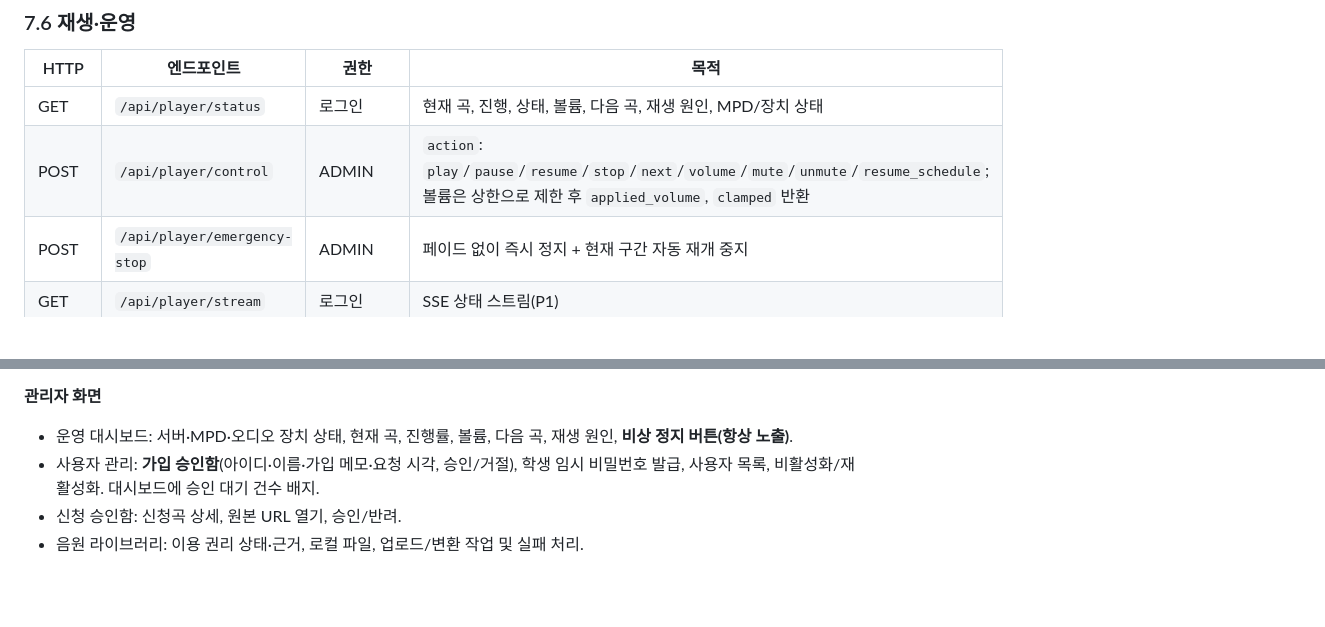
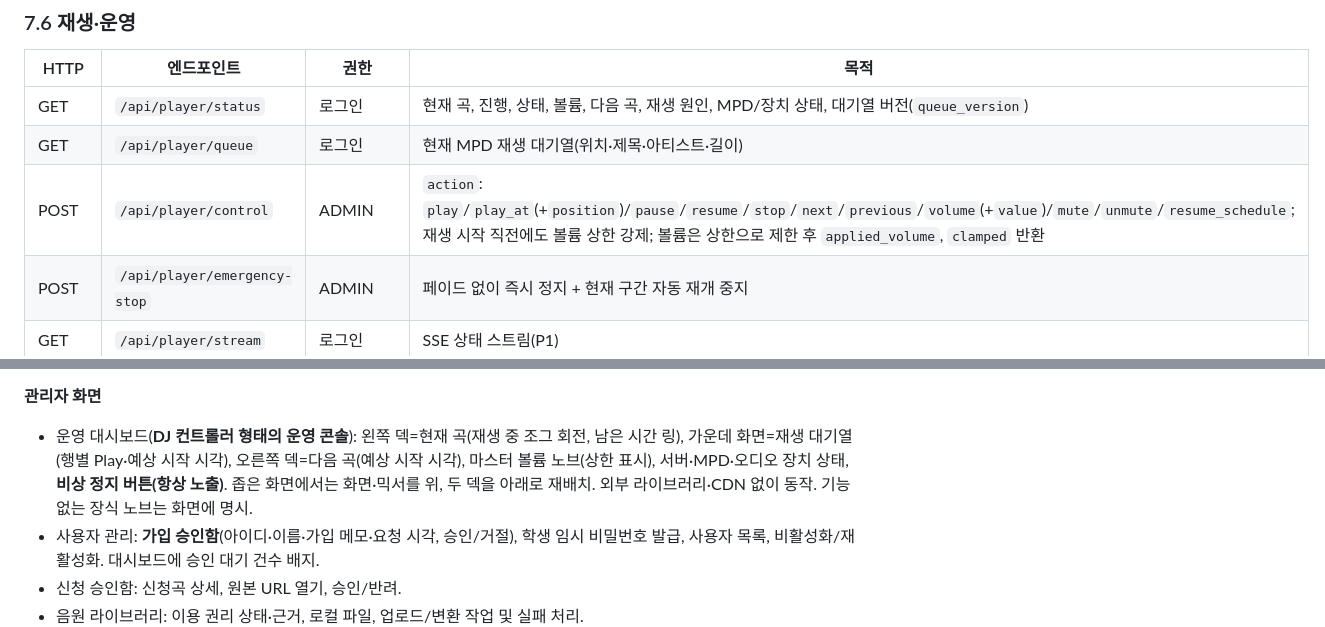
Before and after one commit to jin-park0115/class-song, a Markdown page: requirements.md, 2 parts joined by grey strips. Drawn GitHub-style; blank space fills up the shorter version.

```diff
--- a/requirements.md
+++ b/requirements.md
@@ -316,8 +316,9 @@
 
 | HTTP | 엔드포인트 | 권한 | 목적 |
 |---|---|---|---|
-| GET | `/api/player/status` | 로그인 | 현재 곡, 진행, 상태, 볼륨, 다음 곡, 재생 원인, MPD/장치 상태 |
-| POST | `/api/player/control` | ADMIN | `action`: `play`/`pause`/`resume`/`stop`/`next`/`volume`/`mute`/`unmute`/`resume_schedule`; 볼륨은 상한으로 제한 후 `applied_volume`, `clamped` 반환 |
+| GET | `/api/player/status` | 로그인 | 현재 곡, 진행, 상태, 볼륨, 다음 곡, 재생 원인, MPD/장치 상태, 대기열 버전(`queue_version`) |
+| GET | `/api/player/queue` | 로그인 | 현재 MPD 재생 대기열(위치·제목·아티스트·길이) |
+| POST | `/api/player/control` | ADMIN | `action`: `play`/`play_at`(+`position`)/`pause`/`resume`/`stop`/`next`/`previous`/`volume`(+`value`)/`mute`/`unmute`/`resume_schedule`; 재생 시작 직전에도 볼륨 상한 강제; 볼륨은 상한으로 제한 후 `applied_volume`, `clamped` 반환 |
 | POST | `/api/player/emergency-stop` | ADMIN | 페이드 없이 즉시 정지 + 현재 구간 자동 재개 중지 |
 | GET | `/api/player/stream` | 로그인 | SSE 상태 스트림(P1) |
 | GET | `/api/admin/settings` | ADMIN | 운영 설정 조회 |
@@ -343,7 +344,7 @@
 - 선곡 리스트·일정: 확정된 플레이리스트, 재생 스케줄 조회.
 
 **관리자 화면**
-- 운영 대시보드: 서버·MPD·오디오 장치 상태, 현재 곡, 진행률, 볼륨, 다음 곡, 재생 원인, **비상 정지 버튼(항상 노출)**.
+- 운영 대시보드(**DJ 컨트롤러 형태의 운영 콘솔**): 왼쪽 덱=현재 곡(재생 중 조그 회전, 남은 시간 링), 가운데 화면=재생 대기열(행별 Play·예상 시작 시각), 오른쪽 덱=다음 곡(예상 시작 시각), 마스터 볼륨 노브(상한 표시), 서버·MPD·오디오 장치 상태, **비상 정지 버튼(항상 노출)**. 좁은 화면에서는 화면·믹서를 위, 두 덱을 아래로 재배치. 외부 라이브러리·CDN 없이 동작. 기능 없는 장식 노브는 화면에 명시.
 - 사용자 관리: **가입 승인함**(아이디·이름·가입 메모·요청 시각, 승인/거절), 학생 임시 비밀번호 발급, 사용자 목록, 비활성화/재활성화. 대시보드에 승인 대기 건수 배지.
 - 신청 승인함: 신청곡 상세, 원본 URL 열기, 승인/반려.
 - 음원 라이브러리: 이용 권리 상태·근거, 로컬 파일, 업로드/변환 작업 및 실패 처리.
```
Also changed, not shown: docs/step-01-report.md (+33 -6 lines), docs/images/step-01/02-playing.png (deleted), docs/images/step-01/03-emergency-stopped.png (deleted), docs/images/step-01/console-desktop.png (added), docs/images/step-01/console-phone.png (added), 9 other files.
